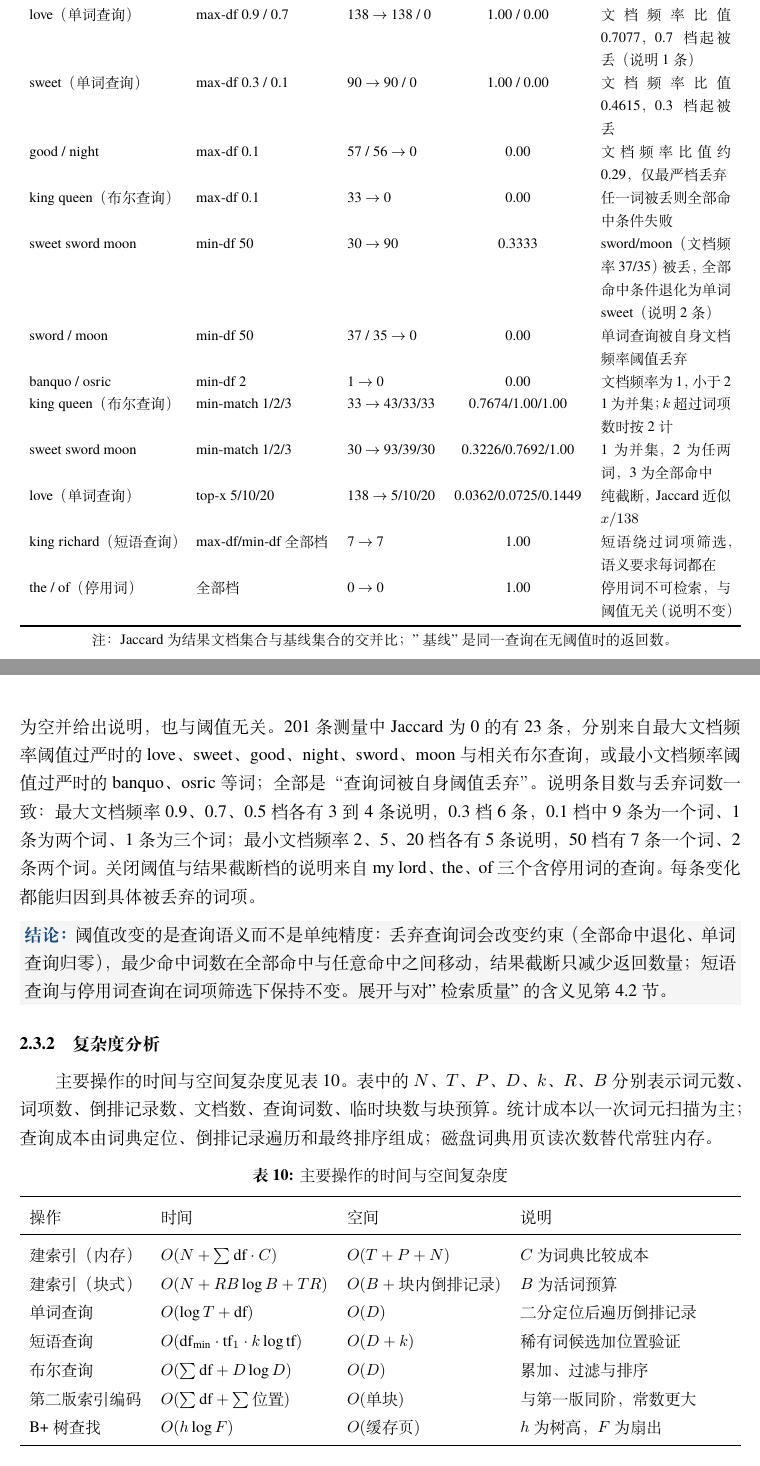
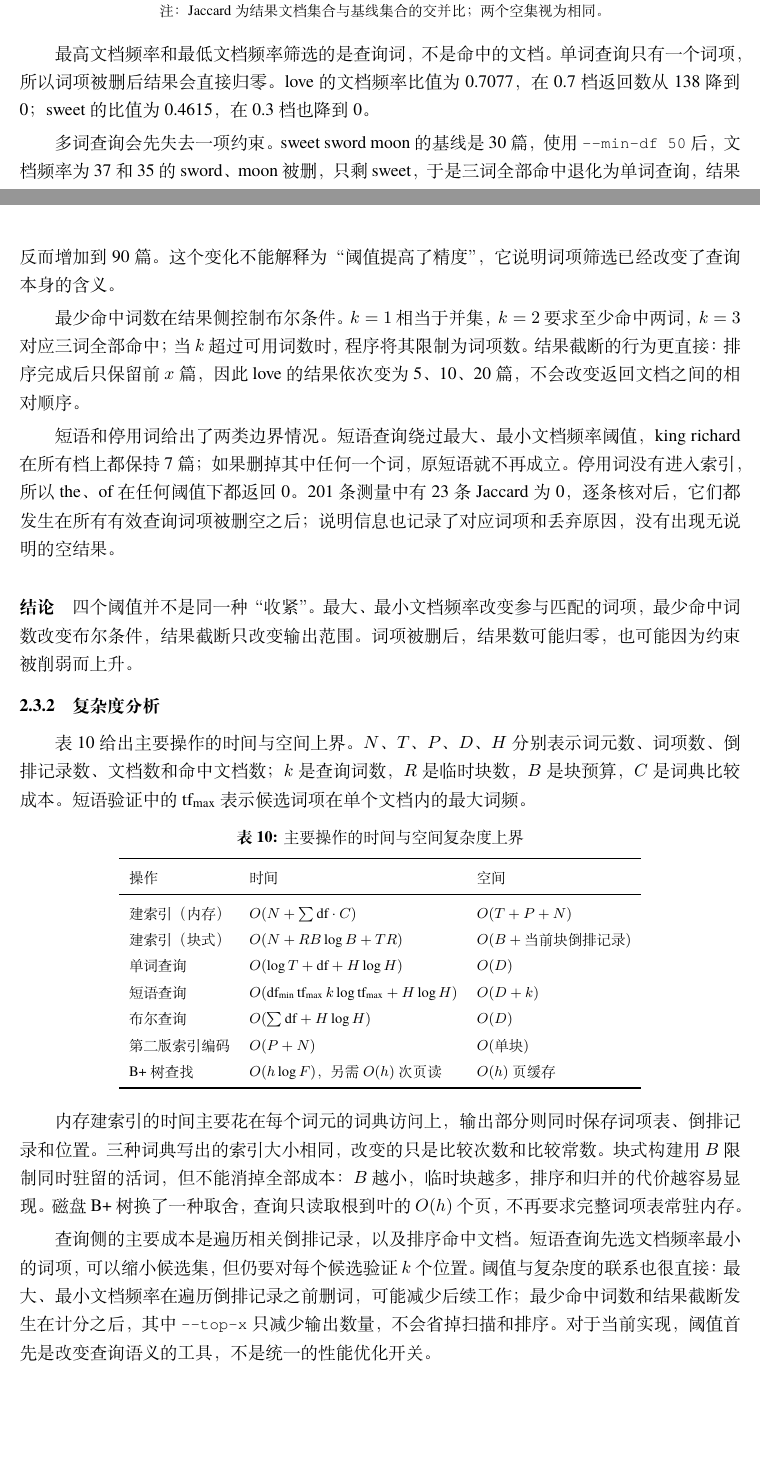
Before and after one commit to Quinn-DJ/ads-proj1, a LaTeX paper (reports/report.tex, which reads reports/sections/03-results.tex): two parts of pages 14 and 15 of 20 before the commit and two parts of pages 13 and 14 of 19 after it, joined at a grey line, cut so that both start at the same text, the shorter picture padded with empty space. Compiled offline with XeLaTeX; a missing font is replaced by an installed copy or a similar font.

Commit message:
更新报告：修正章节内容，调整 PDF 页数统计，优化结果分析表格

```diff
--- a/reports/sections/03-results.tex
+++ b/reports/sections/03-results.tex
@@ -291,19 +283,7 @@ king queen 与 sweet sword moon、停用词 the/of），每条取无阈值结果
   \label{tab:threshold-rows}
   \footnotesize
   \renewcommand{\arraystretch}{1.0}
-  \begin{tabularx}{\linewidth}{l l l c X}
+  \begin{tabular}{l l l c}
     \toprule
-    查询 & 参数与取值 & 基线 $\to$ 结果 & Jaccard & 解释 \\
+    参数 & 代表查询 & 取值：基线 $\to$ 结果 & Jaccard \\
     \midrule
-    love（单词查询） & max-df 0.9 / 0.7 & 138 $\to$ 138 / 0 & 1.00 / 0.00 & 文档频率比值 0.7077，0.7 档起被丢（说明 1 条） \\
-    sweet（单词查询） & max-df 0.3 / 0.1 & 90 $\to$ 90 / 0 & 1.00 / 0.00 & 文档频率比值 0.4615，0.3 档起被丢 \\
-    good / night & max-df 0.1 & 57 / 56 $\to$ 0 & 0.00 & 文档频率比值约 0.29，仅最严档丢弃 \\
-    king queen（布尔查询） & max-df 0.1 & 33 $\to$ 0 & 0.00 & 任一词被丢则全部命中条件失败 \\
-    sweet sword moon & min-df 50 & 30 $\to$ 90 & 0.3333 & sword/moon（文档频率 37/35）被丢，全部命中条件退化为单词 sweet（说明 2 条） \\
-    sword / moon & min-df 50 & 37 / 35 $\to$ 0 & 0.00 & 单词查询被自身文档频率阈值丢弃 \\
-    banquo / osric & min-df 2 & 1 $\to$ 0 & 0.00 & 文档频率为 1，小于 2 \\
-    king queen（布尔查询） & min-match 1/2/3 & 33 $\to$ 43/33/33 & 0.7674/1.00/1.00 & 1 为并集；$k$ 超过词项数时按 2 计 \\
-    sweet sword moon & min-match 1/2/3 & 30 $\to$ 93/39/30 & 0.3226/0.7692/1.00 & 1 为并集，2 为任两词，3 为全部命中 \\
-    love（单词查询） & top-x 5/10/20 & 138 $\to$ 5/10/20 & 0.0362/0.0725/0.1449 & 纯截断，Jaccard 近似 $x/138$ \\
-    king richard（短语查询） & max-df/min-df 全部档 & 7 $\to$ 7 & 1.00 & 短语绕过词项筛选，语义要求每词都在 \\
-    the / of（停用词） & 全部档 & 0 $\to$ 0 & 1.00 & 停用词不可检索，与阈值无关（说明不变） \\
@@ -310,7 +298,9 @@ king queen 与 sweet sword moon、停用词 the/of），每条取无阈值结果
     \bottomrule
-  \end{tabularx}
+  \end{tabular}
   \par\smallskip
-  \footnotesize 注：Jaccard 为结果文档集合与基线集合的交并比；"基线"是同一查询  % src: tasks F38、F39
-  在无阈值时的返回数。
+  \footnotesize 注：Jaccard 为结果文档集合与基线集合的交并比；两个空集视为相同。  % src: tasks F38、F39
 \end{table}
 
+最高文档频率和最低文档频率筛选的是查询词，不是命中的文档。单词查询只有一个词项，
+所以词项被删后结果会直接归零。love 的文档频率比值为 0.7077，在 0.7 档返回数从
+138 降到 0；sweet 的比值为 0.4615，在 0.3 档也降到 0。
@@ -324,47 +307,63 @@ sweet 在 0.3 档、单词查询被自身文档频率阈值丢弃后返回 0。
 
-两处“不受影响”同样重要：短语查询的 Jaccard 在所有文档频率阈值档上恒为 1.00，
-因为短语必须整段匹配、丢弃任何词都会改变含义（要么全有、要么失败）；停用词查询
-\code{the}/\code{of} 恒为空并给出说明，也与阈值无关。201 条测量中 Jaccard 为 0 的
-有 23 条，分别来自最大文档频率阈值过严时的 love、sweet、good、night、sword、moon
-与相关布尔查询，或最小文档频率阈值过严时的 banquo、osric 等词；全部是“查询词被
-自身阈值丢弃”。说明条目数与丢弃词数一致：最大文档频率 0.9、0.7、0.5 档各有 3 到
-4 条说明，0.3 档 6 条，0.1 档中 9 条为一个词、1 条为两个词、1 条为三个词；最小文档
-频率 2、5、20 档各有 5 条说明，50 档有 7 条一个词、2 条两个词。关闭阈值与结果截断
-档的说明来自 my lord、the、of 三个含停用
-词的查询。每条变化都能归因到具体被丢弃的词项。
+多词查询会先失去一项约束。sweet sword moon 的基线是 30 篇，使用
+\code{--min-df 50} 后，文档频率为 37 和 35 的 sword、moon 被删，只剩 sweet，
+于是三词全部命中退化为单词查询，结果反而增加到 90 篇。这个变化不能解释为“阈值提高了
+精度”，它说明词项筛选已经改变了查询本身的含义。
 
-\finding{阈值改变的是查询语义而不是单纯精度：丢弃查询词会改变约束（全部命中退化、
-单词查询归零），最少命中词数在全部命中与任意命中之间移动，结果截断只减少返回数量；
-短语查询与停用词查询在词项
-筛选下保持不变。展开与对"检索质量"的含义见第~\ref{sec:threshold-semantics}~节。}
+最少命中词数在结果侧控制布尔条件。$k=1$ 相当于并集，$k=2$ 要求至少命中两词，
+$k=3$ 对应三词全部命中；当 $k$ 超过可用词数时，程序将其限制为词项数。结果截断的
+行为更直接：排序完成后只保留前 $x$ 篇，因此 love 的结果依次变为 5、10、20 篇，
+不会改变返回文档之间的相对顺序。
+
+短语和停用词给出了两类边界情况。短语查询绕过最大、最小文档频率阈值，king richard
+在所有档上都保持 7 篇；如果删掉其中任何一个词，原短语就不再成立。停用词没有进入
+索引，所以 the、of 在任何阈值下都返回 0。201 条测量中有 23 条 Jaccard 为 0，
+逐条核对后，它们都发生在所有有效查询词项被删空之后；说明信息也记录了对应词项和
+丢弃原因，没有出现无说明的空结果。
+
+\paragraph{结论} 四个阈值并不是同一种“收紧”。最大、最小文档频率改变参与匹配的词项，
+最少命中词数改变布尔条件，结果截断只改变输出范围。词项被删后，结果数可能归零，
+也可能因为约束被削弱而上升。
 
 \subsubsection{复杂度分析}
 \label{sec:complexity}
 
-主要操作的时间与空间复杂度见表~\ref{tab:complexity}。表中的 $N$、$T$、$P$、$D$、
-$k$、$R$、$B$ 分别表示词元数、词项数、倒排记录数、文档数、查询词数、临时块数与
-块预算。统计成本以一次词元扫描为主；查询成本由词典定位、倒排记录遍历和最终排序
-组成；磁盘词典用页读次数替代常驻内存。
+表~\ref{tab:complexity} 给出主要操作的时间与空间上界。$N$、$T$、$P$、$D$、$H$ 分别
+表示词元数、词项数、倒排记录数、文档数和命中文档数；$k$ 是查询词数，$R$ 是临时块数，
+$B$ 是块预算，$C$ 是词典比较成本。短语验证中的 $\mathrm{tf}_{\max}$ 表示候选词项
+在单个文档内的最大词频。
 
 \begin{table}[!htbp]
   \centering
-  \caption{主要操作的时间与空间复杂度}
+  \caption{主要操作的时间与空间复杂度上界}
   \label{tab:complexity}
-  \small
-  \begin{tabularx}{\linewidth}{l l l X}
+  \footnotesize
+  \begin{tabular}{l l l}
     \toprule
-    操作 & 时间 & 空间 & 说明 \\
+    操作 & 时间 & 空间 \\
     \midrule
-    建索引（内存） & $O(N+\sum \mathrm{df}\cdot C)$ & $O(T+P+N)$ & $C$ 为词典比较成本 \\
-    建索引（块式） & $O(N+RB\log B+TR)$ & $O(B+\text{块内倒排记录})$ & $B$ 为活词预算 \\
-    单词查询 & $O(\log T+\mathrm{df})$ & $O(D)$ & 二分定位后遍历倒排记录 \\
-    短语查询 & $O(\mathrm{df}_{\min}\cdot\mathrm{tf}_1\cdot k\log\mathrm{tf})$ &
-      $O(D+k)$ & 稀有词候选加位置验证 \\
-    布尔查询 & $O(\sum \mathrm{df}+D\log D)$ & $O(D)$ & 累加、过滤与排序 \\
-    第二版索引编码 & $O(\sum \mathrm{df}+\sum \text{位置})$ & $O(\text{单块})$ &
-      与第一版同阶，常数更大 \\
-    B+ 树查找 & $O(h\log F)$ & $O(\text{缓存页})$ & $h$ 为树高，$F$ 为扇出 \\
+    建索引（内存） & $O(N+\sum \mathrm{df}\cdot C)$ & $O(T+P+N)$ \\
+    建索引（块式） & $O(N+RB\log B+TR)$ &
+      $O(B+\text{当前块倒排记录})$ \\
+    单词查询 & $O(\log T+\mathrm{df}+H\log H)$ & $O(D)$ \\
+    短语查询 &
+      $O(\mathrm{df}_{\min}\,\mathrm{tf}_{\max}\,k\log\mathrm{tf}_{\max}+H\log H)$ &
+      $O(D+k)$ \\
+    布尔查询 & $O(\sum \mathrm{df}+H\log H)$ & $O(D)$ \\
+    第二版索引编码 & $O(P+N)$ & $O(\text{单块})$ \\
+    B+ 树查找 & $O(h\log F)$，另需 $O(h)$ 次页读 & $O(h)$ 页缓存 \\
     \bottomrule
-  \end{tabularx}
+  \end{tabular}
 \end{table}
 
+内存建索引的时间主要花在每个词元的词典访问上，输出部分则同时保存词项表、倒排记录和
+位置。三种词典写出的索引大小相同，改变的只是比较次数和比较常数。块式构建用 $B$
+限制同时驻留的活词，但不能消掉全部成本：$B$ 越小，临时块越多，排序和归并的代价
+越容易显现。磁盘 B+ 树换了一种取舍，查询只读取根到叶的 $O(h)$ 个页，不再要求完整
+词项表常驻内存。
+
+查询侧的主要成本是遍历相关倒排记录，以及排序命中文档。短语查询先选文档频率最小的
+词项，可以缩小候选集，但仍要对每个候选验证 $k$ 个位置。阈值与复杂度的联系也很直接：
+最大、最小文档频率在遍历倒排记录之前删词，可能减少后续工作；最少命中词数和结果截断
+发生在计分之后，其中 \code{--top-x} 只减少输出数量，不会省掉扫描和排序。对于当前
+实现，阈值首先是改变查询语义的工具，不是统一的性能优化开关。
```
Also changed, not shown: reports/README.md, reports/report.pdf, reports/sections/03-results.tex (44 more changed lines).
